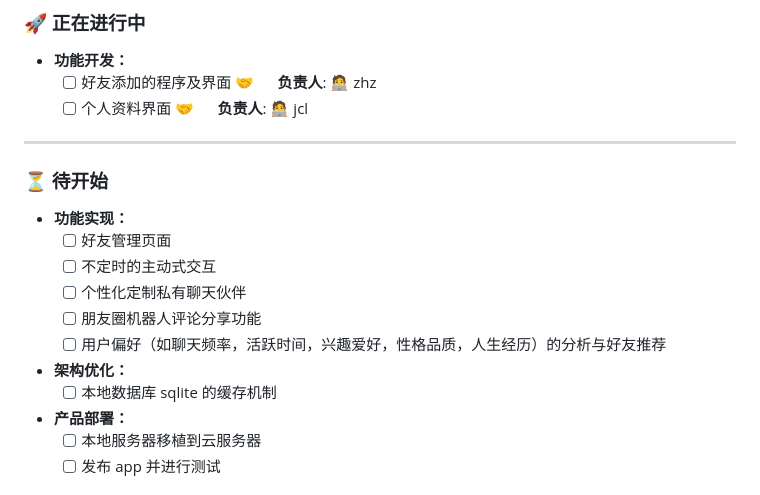
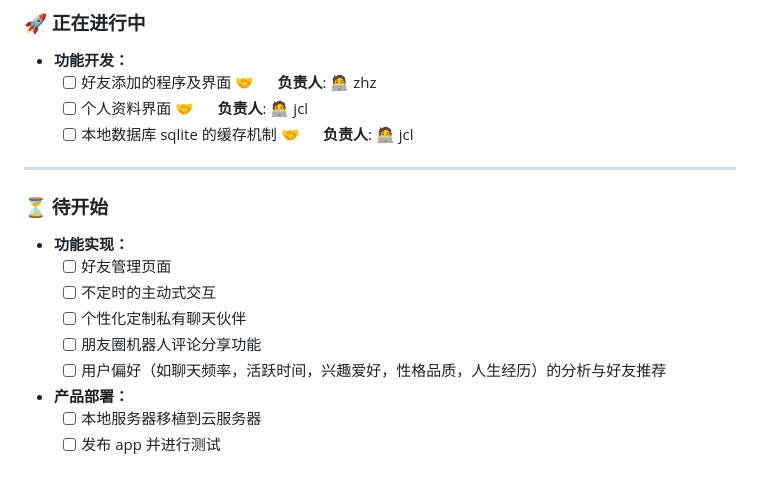
Before and after one commit to ghhufue/chatapp, a Markdown page: README.md, the part around the change. Drawn GitHub-style.

```diff
--- a/README.md
+++ b/README.md
@@ -68,6 +68,7 @@ lib/
 - **功能开发：**
   - [ ] 好友添加的程序及界面 🤝 &nbsp;&nbsp;&nbsp;&nbsp; **负责人**: 🧑‍💻 zhz
   - [ ] 个人资料界面 🤝 &nbsp;&nbsp;&nbsp;&nbsp; **负责人**: 🧑‍💻 jcl
+  - [ ] 本地数据库 sqlite 的缓存机制 🤝 &nbsp;&nbsp;&nbsp;&nbsp; **负责人**: 🧑‍💻 jcl
 
 ---
 
@@ -79,8 +80,6 @@ lib/
   - [ ] 个性化定制私有聊天伙伴
   - [ ] 朋友圈机器人评论分享功能
   - [ ] 用户偏好（如聊天频率，活跃时间，兴趣爱好，性格品质，人生经历）的分析与好友推荐
-- **架构优化：**
-  - [ ] 本地数据库 sqlite 的缓存机制
 - **产品部署：**
   - [ ] 本地服务器移植到云服务器
   - [ ] 发布 app 并进行测试
```
